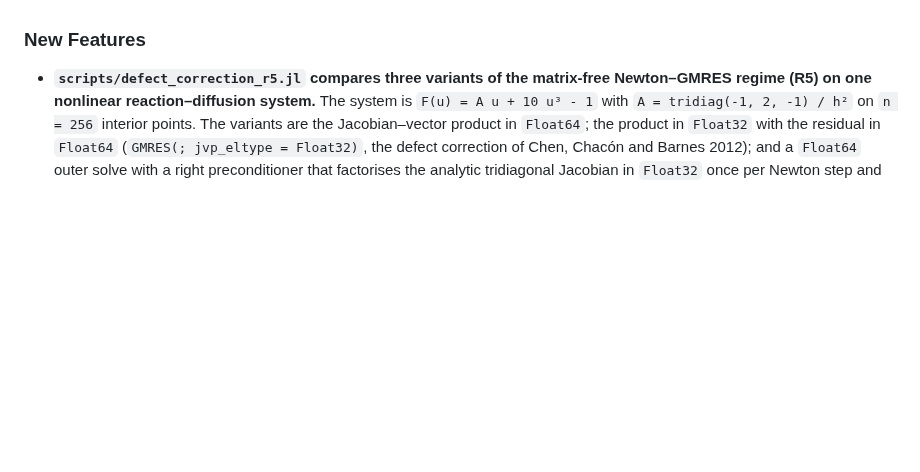
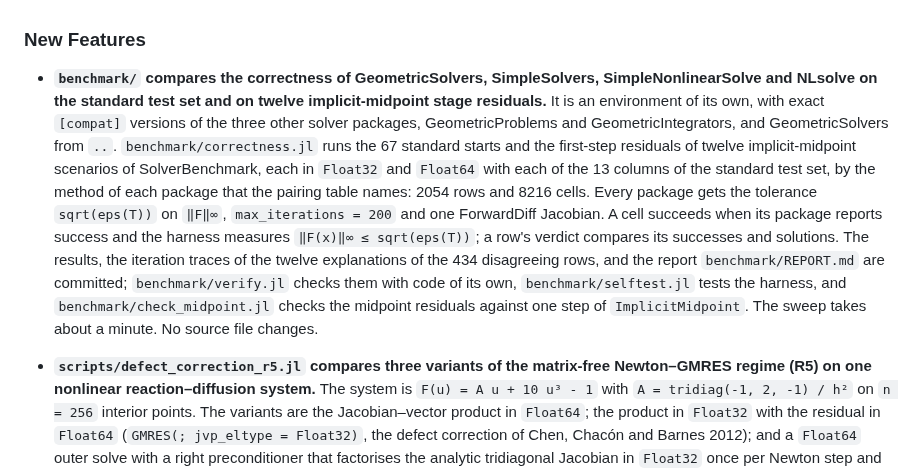
Before and after one commit to JuliaGNI/GeometricSolvers.jl, a Markdown page: CHANGELOG.md, the part around the change. Drawn GitHub-style; blank space fills up the shorter version.

Commit message:
CHANGELOG: the correctness benchmark of four solver packages
Co-Authored-By: Claude Opus 5.5 <noreply@anthropic.com>

```diff
--- a/CHANGELOG.md
+++ b/CHANGELOG.md
@@ -758,6 +758,22 @@ so that a compat-only bump can be told apart from an interface change.
   iterations. 138 cells are flagged `unstable`, 133 before.
 
 ### New Features
+
+- **`benchmark/` compares the correctness of GeometricSolvers, SimpleSolvers,
+  SimpleNonlinearSolve and NLsolve on the standard test set and on twelve implicit-midpoint stage
+  residuals.** It is an environment of its own, with exact `[compat]` versions of the three other
+  solver packages, GeometricProblems and GeometricIntegrators, and GeometricSolvers from `..`.
+  `benchmark/correctness.jl` runs the 67 standard starts and the first-step residuals of twelve
+  implicit-midpoint scenarios of SolverBenchmark, each in `Float32` and `Float64` with each of
+  the 13 columns of the standard test set, by the method of each package that the pairing table
+  names: 2054 rows and 8216 cells. Every package gets the tolerance `sqrt(eps(T))` on `‖F‖∞`,
+  `max_iterations = 200` and one ForwardDiff Jacobian. A cell succeeds when its package reports
+  success and the harness measures `‖F(x)‖∞ ≤ sqrt(eps(T))`; a row's verdict compares its
+  successes and solutions. The results, the iteration traces of the twelve explanations of the
+  434 disagreeing rows, and the report `benchmark/REPORT.md` are committed;
+  `benchmark/verify.jl` checks them with code of its own, `benchmark/selftest.jl` tests the
+  harness, and `benchmark/check_midpoint.jl` checks the midpoint residuals against one step of
+  `ImplicitMidpoint`. The sweep takes about a minute. No source file changes.
 
 - **`scripts/defect_correction_r5.jl` compares three variants of the matrix-free Newton–GMRES
   regime (R5) on one nonlinear reaction–diffusion system.** The system is
```
